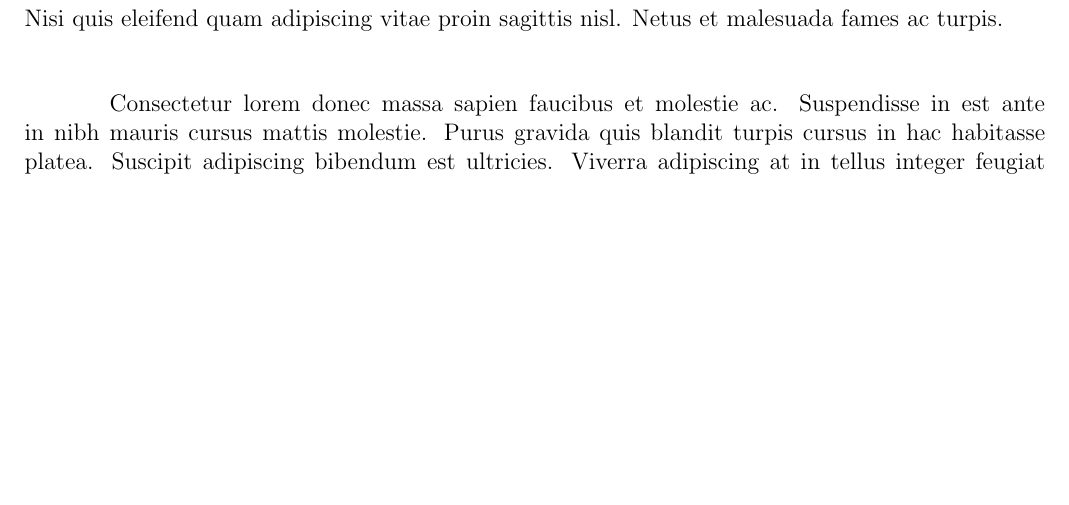
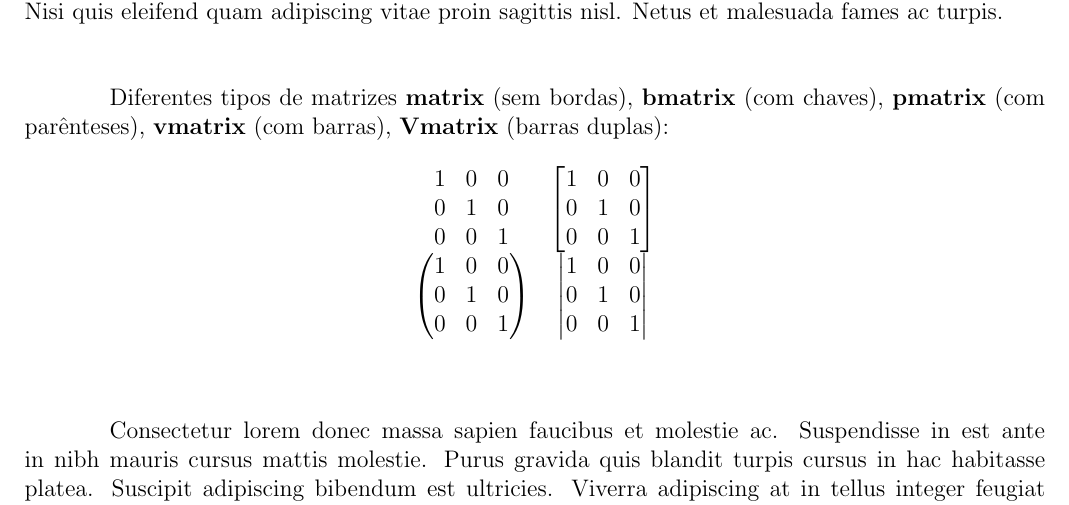
Before and after one commit to hmajr/latex_course, a LaTeX document (first-doc.tex): part of page 18 of 18, cut so that both start at the same text, the shorter picture padded with empty space. Compiled offline with pdfLaTeX.

Commit message:
Estudo de matrizes

```diff
--- a/first-doc.tex
+++ b/first-doc.tex
@@ -353,5 +353,34 @@
 			\subsection{Matrizes}
 				Porttitor lacus luctus accumsan tortor posuere. Sed risus pretium quam vulputate dignissim suspendisse in est. Nunc vel risus commodo viverra maecenas. Tristique sollicitudin nibh sit amet. Condimentum mattis pellentesque id nibh. Porttitor leo a diam sollicitudin tempor id eu nisl nunc. Nisi quis eleifend quam adipiscing vitae proin sagittis nisl. Netus et malesuada fames ac turpis.
+
+ 				Diferentes tipos de matrizes \textbf{matrix} (sem bordas), \textbf{bmatrix} (com chaves), \textbf{pmatrix} (com parênteses), \textbf{vmatrix} (com barras), \textbf{Vmatrix} (barras duplas):
+ 				\begin{equation*}
+ 					\begin{array}{cc}
+	 					\begin{matrix}
+		 					1 & 0 & 0 \\
+		 					0 & 1 & 0 \\
+		 					0 & 0 & 1
+	 					\end{matrix} &
+	 					\begin{bmatrix}
+		 					1 & 0 & 0 \\
+		 					0 & 1 & 0 \\
+		 					0 & 0 & 1
+	 					\end{bmatrix} \\
+
+	 					\begin{pmatrix}
+		 					1 & 0 & 0 \\
+		 					0 & 1 & 0 \\
+		 					0 & 0 & 1
+	 					\end{pmatrix} &
+	 					\begin{vmatrix}
+		 					1 & 0 & 0 \\
+		 					0 & 1 & 0 \\
+		 					0 & 0 & 1
+	 					\end{vmatrix}
+ 					\end{array}
+ 				\end{equation*}
+
+
 
 				Consectetur lorem donec massa sapien faucibus et molestie ac. Suspendisse in est ante in nibh mauris cursus mattis molestie. Purus gravida quis blandit turpis cursus in hac habitasse platea. Suscipit adipiscing bibendum est ultricies. Viverra adipiscing at in tellus integer feugiat scelerisque. Urna duis convallis convallis tellus id interdum velit laoreet id. Amet justo donec enim diam vulputate. Lectus arcu bibendum at varius. Felis donec et odio pellentesque diam volutpat commodo. Egestas integer eget aliquet nibh. Nec sagittis aliquam malesuada bibendum. Suspendisse faucibus interdum posuere lorem ipsum dolor sit amet consectetur.
 
```
Also changed, not shown: first-doc.pdf, first-doc.tex (2 more changed lines), 3 other files.
